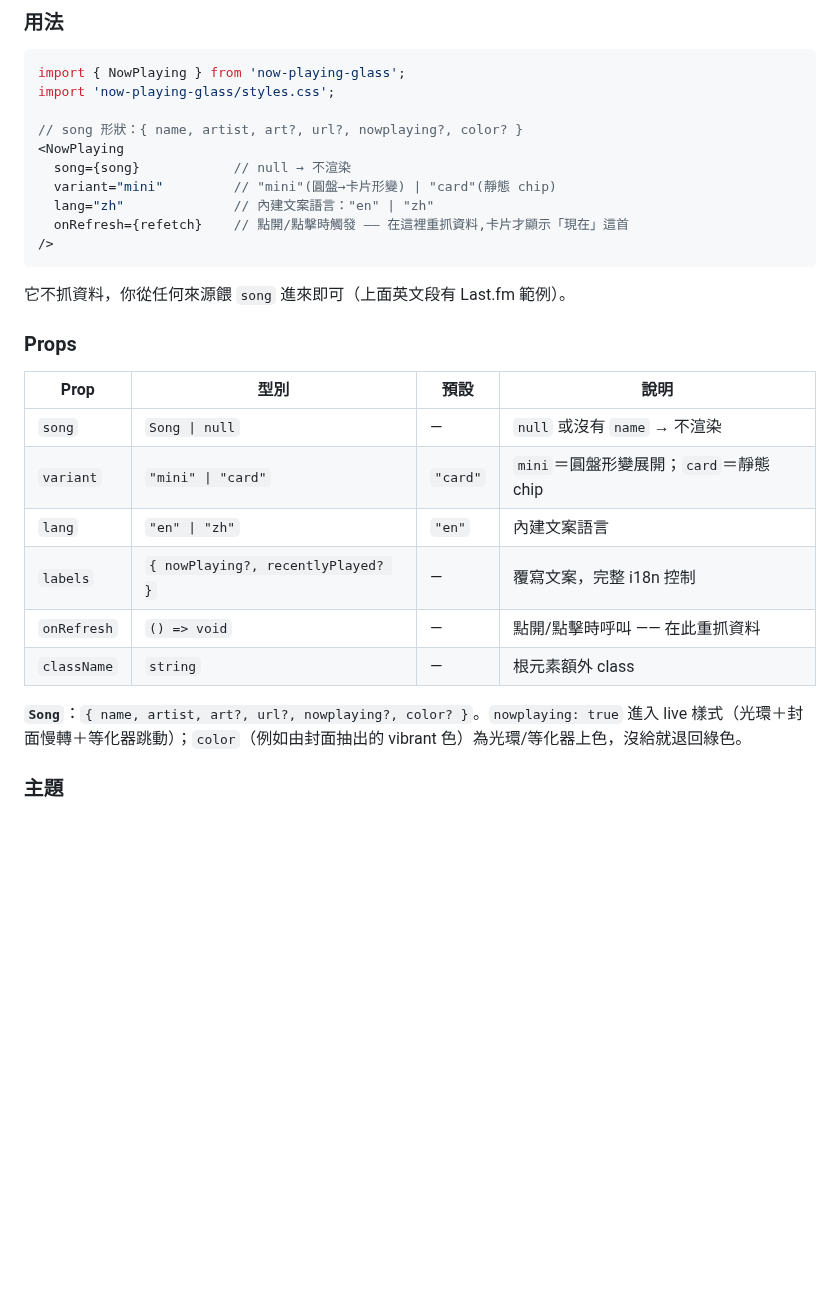
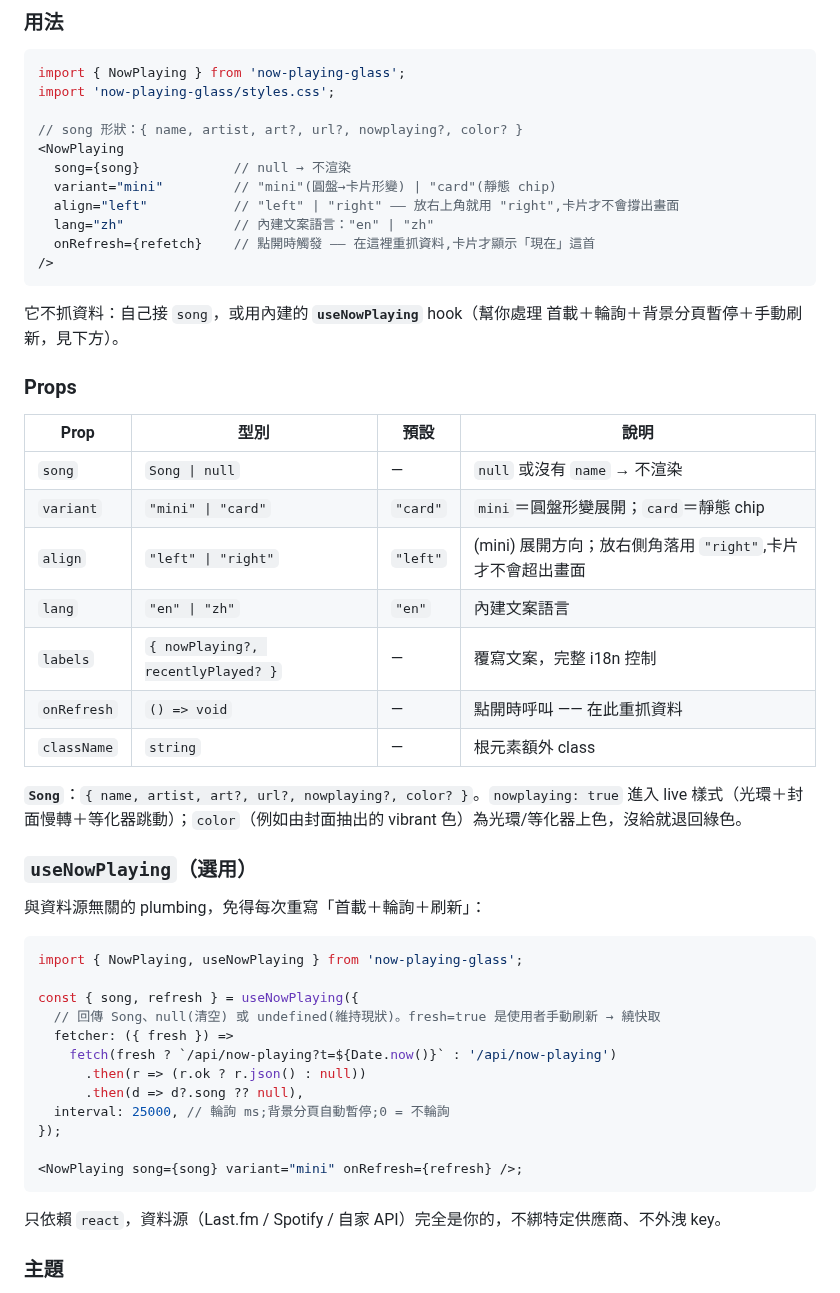
Before and after one commit to lp250isme/now-playing-glass, a Markdown page: README.md, the part around one of its changes. Drawn GitHub-style; blank space fills up the shorter version.

````diff
--- a/README.md
+++ b/README.md
@@ -122,12 +141,14 @@ import 'now-playing-glass/styles.css';
 <NowPlaying
   song={song}            // null → 不渲染
   variant="mini"         // "mini"(圓盤→卡片形變) | "card"(靜態 chip)
+  align="left"           // "left" | "right" —— 放右上角就用 "right",卡片才不會撐出畫面
   lang="zh"              // 內建文案語言："en" | "zh"
-  onRefresh={refetch}    // 點開/點擊時觸發 —— 在這裡重抓資料,卡片才顯示「現在」這首
+  onRefresh={refetch}    // 點開時觸發 —— 在這裡重抓資料,卡片才顯示「現在」這首
 />
 ```
 
-它不抓資料，你從任何來源餵 `song` 進來即可（上面英文段有 Last.fm 範例）。
+它不抓資料：自己接 `song`，或用內建的 **`useNowPlaying`** hook（幫你處理
+首載＋輪詢＋背景分頁暫停＋手動刷新，見下方）。
 
 ### Props
 
@@ -135,14 +156,36 @@ import 'now-playing-glass/styles.css';
 |---|---|---|---|
 | `song` | `Song \| null` | — | `null` 或沒有 `name` → 不渲染 |
 | `variant` | `"mini" \| "card"` | `"card"` | `mini`＝圓盤形變展開；`card`＝靜態 chip |
+| `align` | `"left" \| "right"` | `"left"` | (mini) 展開方向；放右側角落用 `"right"`,卡片才不會超出畫面 |
 | `lang` | `"en" \| "zh"` | `"en"` | 內建文案語言 |
 | `labels` | `{ nowPlaying?, recentlyPlayed? }` | — | 覆寫文案，完整 i18n 控制 |
-| `onRefresh` | `() => void` | — | 點開/點擊時呼叫 —— 在此重抓資料 |
+| `onRefresh` | `() => void` | — | 點開時呼叫 —— 在此重抓資料 |
 | `className` | `string` | — | 根元素額外 class |
 
 **`Song`**：`{ name, artist, art?, url?, nowplaying?, color? }`。`nowplaying: true`
 進入 live 樣式（光環＋封面慢轉＋等化器跳動）；`color`（例如由封面抽出的
 vibrant 色）為光環/等化器上色，沒給就退回綠色。
+
+### `useNowPlaying`（選用）
+
+與資料源無關的 plumbing，免得每次重寫「首載＋輪詢＋刷新」：
+
+```jsx
+import { NowPlaying, useNowPlaying } from 'now-playing-glass';
+
+const { song, refresh } = useNowPlaying({
+  // 回傳 Song、null(清空) 或 undefined(維持現狀)。fresh=true 是使用者手動刷新 → 繞快取
+  fetcher: ({ fresh }) =>
+    fetch(fresh ? `/api/now-playing?t=${Date.now()}` : '/api/now-playing')
+      .then(r => (r.ok ? r.json() : null))
+      .then(d => d?.song ?? null),
+  interval: 25000, // 輪詢 ms;背景分頁自動暫停;0 = 不輪詢
+});
+
+<NowPlaying song={song} variant="mini" onRefresh={refresh} />;
+```
+
+只依賴 `react`，資料源（Last.fm / Spotify / 自家 API）完全是你的，不綁特定供應商、不外洩 key。
 
 ### 主題
 
````
Also changed, not shown: other parts of README.md (+33 -14 lines), assets/demo.png (added), 16 other files.
